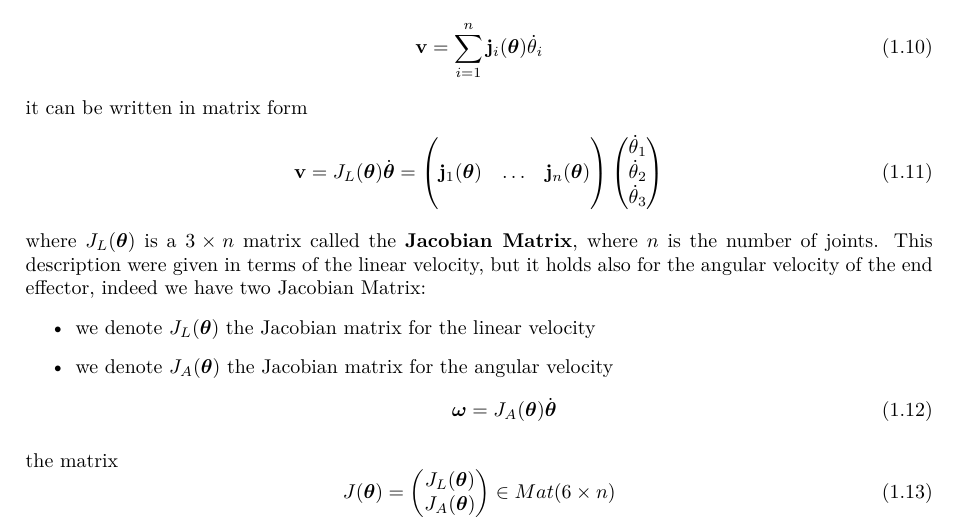
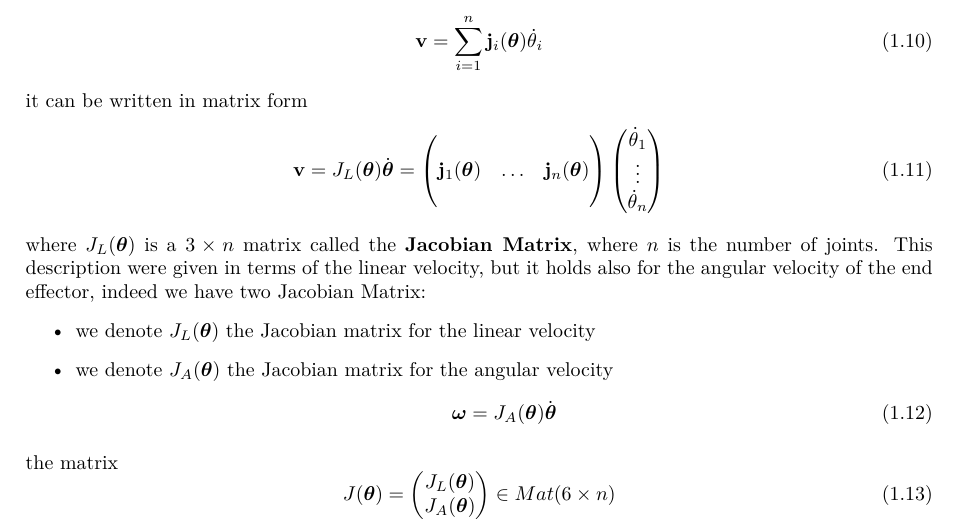
Before and after one commit to CasuFrost/university-notes-AIRO, a LaTeX thesis (Robotics 1/LatexSourceFile/Robotics1.tex): part of page 7 of 28, cut so that both start at the same text. Compiled offline with XeLaTeX.

Commit message:
Generalize joint velocity notation in Jacobian matrix
Replaced explicit joint velocity components with a generalized notation using \vdots and \dot\theta_n in the matrix equation. This clarifies that the Jacobian applies to an arbitrary number of joints, not just three.

```diff
--- a/Robotics 1/LatexSourceFile/Robotics1.tex
+++ b/Robotics 1/LatexSourceFile/Robotics1.tex
@@ -175,7 +175,7 @@ it can be written in matrix form\begin{equation}
         \mathbf j_1(\btheta)&\dots&\mathbf j_n(\btheta)\\
         &&
     \end{pmatrix}\begin{pmatrix}
-        \dot\theta_1\\\dot\theta_2\\\dot\theta_3
+        \dot\theta_1\\\vdots\\\dot\theta_n
     \end{pmatrix}
 \end{equation}
 where $J_L(\btheta)$ is a $3\times n$ matrix called the \textbf{Jacobian Matrix}, where $n$ is the number of joints. This description were given in terms of the linear velocity, but it holds also for the angular velocity of the end effector, indeed we have two Jacobian Matrix:\begin{itemize}
```
Also changed, not shown: 1 other file.
